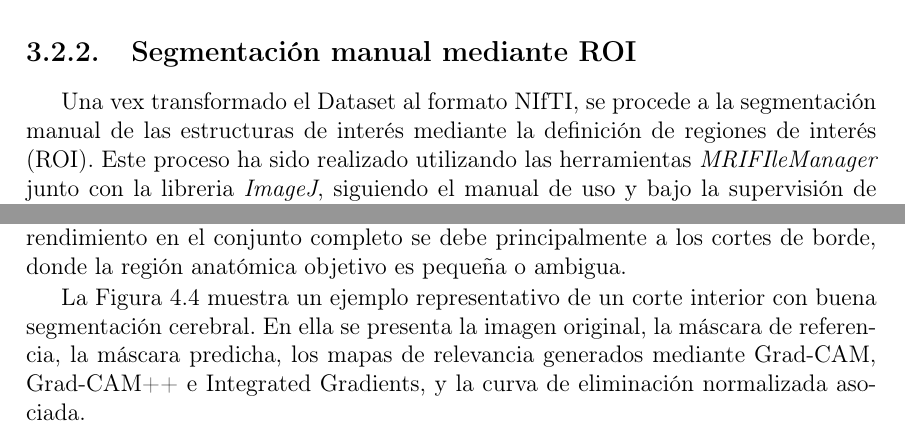
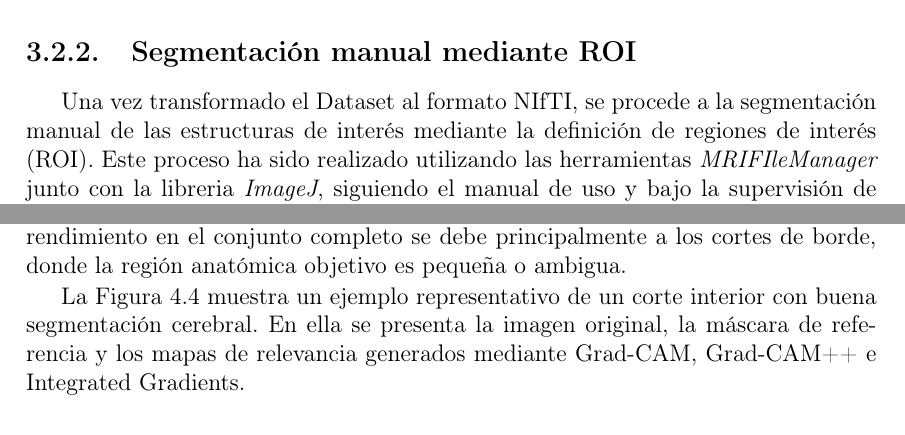
Before and after one commit to beabuenodev/Memoria-Herramienta-de-Analisis-de-Imagenes-Biomedicas, a LaTeX thesis (TFGTeXiS.tex, which reads Capitulos/Metodologia.tex, Capitulos/Resultados.tex): two parts of pages 38 and 62 of 96, joined at a grey line, cut so that both start at the same text. Compiled offline with pdfLaTeX; a LaTeX package or settings file that is missing is left out.

Commit message:
ultimos cambios

```diff
--- a/Capitulos/Metodologia.tex
+++ b/Capitulos/Metodologia.tex
@@ -126,7 +126,7 @@ una herramienta de código abierto para la gestión y conversión de datos de re
 
 \subsection{Segmentación manual mediante ROI}
 
-Una vex transformado el Dataset al formato NIfTI, se procede a la segmentación manual de las estructuras de interés mediante la definición de regiones de interés (ROI). Este proceso ha sido realizado utilizando las herramientas \textit{MRIFIleManager} junto con la libreria \textit{ImageJ}, siguiendo el manual de uso y bajo la supervisión de expertos del centro ICTS BioImagen Complutense.
+Una vez transformado el Dataset al formato NIfTI, se procede a la segmentación manual de las estructuras de interés mediante la definición de regiones de interés (ROI). Este proceso ha sido realizado utilizando las herramientas \textit{MRIFIleManager} junto con la libreria \textit{ImageJ}, siguiendo el manual de uso y bajo la supervisión de expertos del centro ICTS BioImagen Complutense.
 
 Las ROI se definen como contornos sobre cada \textit{slice}, delimitando tanto el cerebro completo como las regiones afectadas por la isquemia. Este proceso requiere una interpretación visual experta, especialmente en el caso de las lesiones isquémicas, donde los bordes no están claramente definidos y existen gradientes de intensidad.
 Como consecuencia, las segmentaciones presentan un cierto grado de subjetividad, lo cual constituye una limitación inherente al problema abordado.
--- a/Capitulos/Resultados.tex
+++ b/Capitulos/Resultados.tex
@@ -113,7 +113,7 @@ Cortes extremos & 18 & 0,189 & 0,174 \\
 
 Como se observa en la Tabla~\ref{tab:rendimiento_xai_cerebro}, el rendimiento global se ve condicionado por los cortes extremos. Al considerar únicamente los cortes interiores, más representativos de la tarea principal de segmentación cerebral, el modelo alcanza un Dice medio de 0,969 y un IoU medio de 0,940. Esta diferencia indica que la disminución del rendimiento en el conjunto completo se debe principalmente a los cortes de borde, donde la región anatómica objetivo es pequeña o ambigua.
 
-La Figura~\ref{fig:xai_cerebro_ejemplo_bueno} muestra un ejemplo representativo de un corte interior con buena segmentación cerebral. En ella se presenta la imagen original, la máscara de referencia, la máscara predicha, los mapas de relevancia generados mediante Grad-CAM, Grad-CAM++ e Integrated Gradients, y la curva de eliminación normalizada asociada.
+La Figura~\ref{fig:xai_cerebro_ejemplo_bueno} muestra un ejemplo representativo de un corte interior con buena segmentación cerebral. En ella se presenta la imagen original, la máscara de referencia y los mapas de relevancia generados mediante Grad-CAM, Grad-CAM++ e Integrated Gradients.
 
 \begin{figure}[h]
     \centering
```
Also changed, not shown: 1 other file.
